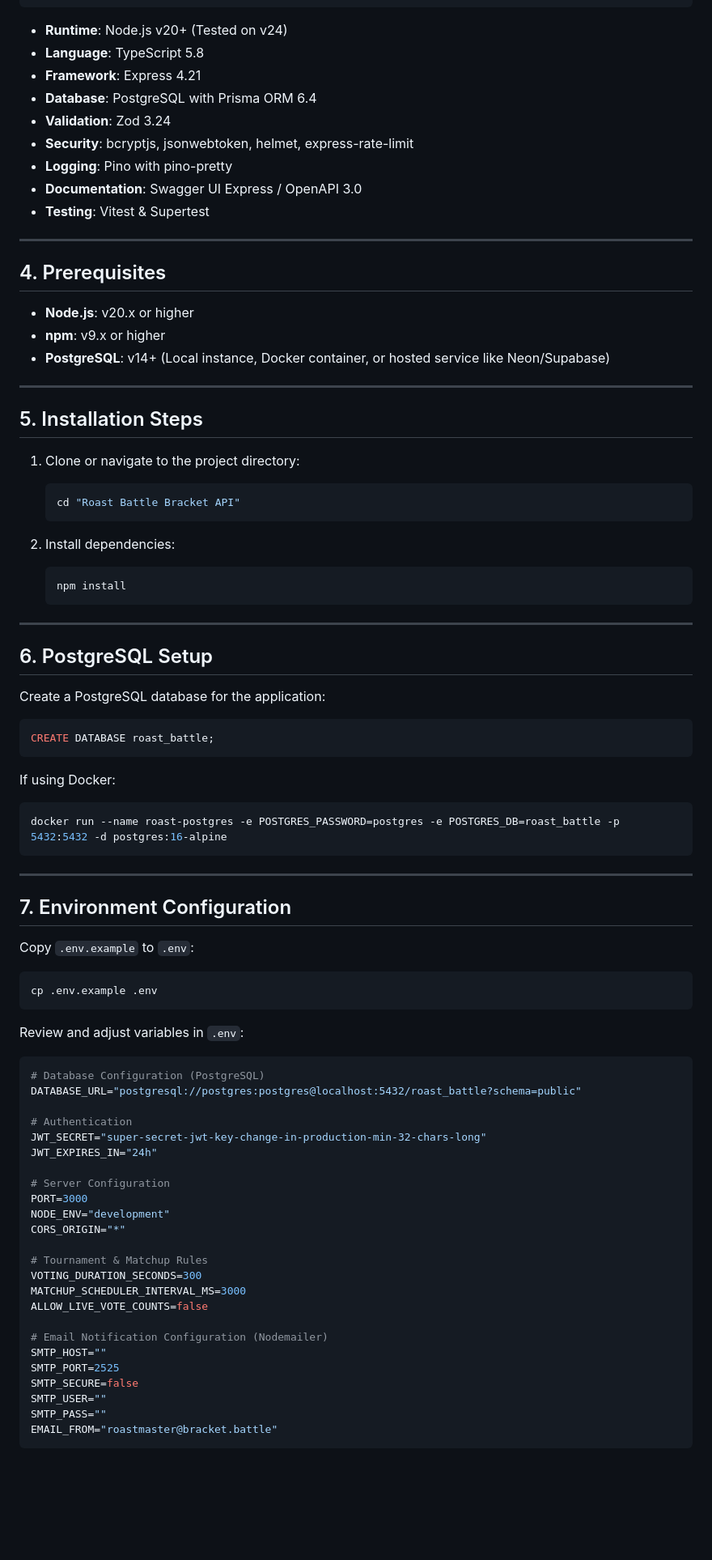
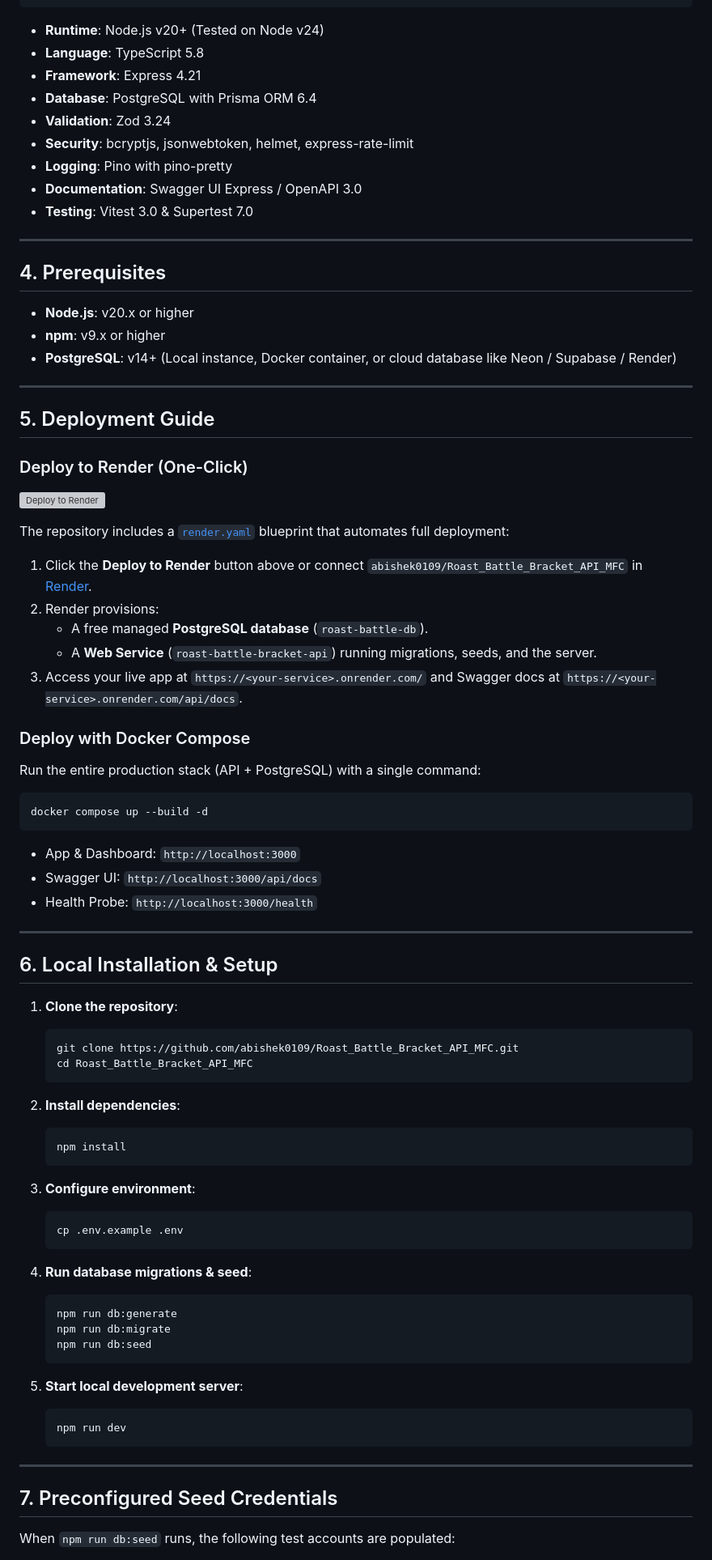
Before and after one commit to abishek0109/Roast_Battle_Bracket_API_MFC, a Markdown page: README.md, the part around one of its changes. Shown at 81% size. Rendered like a GitHub page; blank space fills up the shorter version; grey boxes are pictures that could not be loaded.

Commit message:
docs: enhance README with live web arena overview, test metrics, and one-click Render deployment

````diff
--- a/README.md
+++ b/README.md
@@ -70,7 +85,7 @@ The **Roast Battle Bracket API** orchestrates competitive single-elimination roa
                      └──────────────────────────────────────────────┘
 ```
 
-- **Runtime**: Node.js v20+ (Tested on v24)
+- **Runtime**: Node.js v20+ (Tested on Node v24)
 - **Language**: TypeScript 5.8
 - **Framework**: Express 4.21
 - **Database**: PostgreSQL with Prisma ORM 6.4
@@ -78,7 +93,7 @@ The **Roast Battle Bracket API** orchestrates competitive single-elimination roa
 - **Security**: bcryptjs, jsonwebtoken, helmet, express-rate-limit
 - **Logging**: Pino with pino-pretty
 - **Documentation**: Swagger UI Express / OpenAPI 3.0
-- **Testing**: Vitest & Supertest
+- **Testing**: Vitest 3.0 & Supertest 7.0
 
 ---
 
@@ -86,71 +101,66 @@ The **Roast Battle Bracket API** orchestrates competitive single-elimination roa
 
 - **Node.js**: v20.x or higher
 - **npm**: v9.x or higher
-- **PostgreSQL**: v14+ (Local instance, Docker container, or hosted service like Neon/Supabase)
+- **PostgreSQL**: v14+ (Local instance, Docker container, or cloud database like Neon / Supabase / Render)
 
 ---
 
-## 5. Installation Steps
+## 5. Deployment Guide
 
-1. Clone or navigate to the project directory:
+### Deploy to Render (One-Click)
+[![Deploy to Render](https://render.com/images/deploy-to-render-button.svg)](https://render.com/deploy?repo=https://github.com/abishek0109/Roast_Battle_Bracket_API_MFC)
+
+The repository includes a [`render.yaml`](./render.yaml) blueprint that automates full deployment:
+1. Click the **Deploy to Render** button above or connect `abishek0109/Roast_Battle_Bracket_API_MFC` in [Render](https://render.com).
+2. Render provisions:
+   - A free managed **PostgreSQL database** (`roast-battle-db`).
+   - A **Web Service** (`roast-battle-bracket-api`) running migrations, seeds, and the server.
+3. Access your live app at `https://<your-service>.onrender.com/` and Swagger docs at `https://<your-service>.onrender.com/api/docs`.
+
+### Deploy with Docker Compose
+Run the entire production stack (API + PostgreSQL) with a single command:
+```bash
+docker compose up --build -d
+```
+- App & Dashboard: `http://localhost:3000`
+- Swagger UI: `http://localhost:3000/api/docs`
+- Health Probe: `http://localhost:3000/health`
+
+---
+
+## 6. Local Installation & Setup
+
+1. **Clone the repository**:
    ```bash
-   cd "Roast Battle Bracket API"
+   git clone https://github.com/abishek0109/Roast_Battle_Bracket_API_MFC.git
+   cd Roast_Battle_Bracket_API_MFC
    ```
 
-2. Install dependencies:
+2. **Install dependencies**:
    ```bash
    npm install
    ```
 
----
+3. **Configure environment**:
+   ```bash
+   cp .env.example .env
+   ```
 
-## 6. PostgreSQL Setup
+4. **Run database migrations & seed**:
+   ```bash
+   npm run db:generate
+   npm run db:migrate
+   npm run db:seed
+   ```
 
-Create a PostgreSQL database for the application:
-
-```sql
-CREATE DATABASE roast_battle;
-```
-
-If using Docker:
-```bash
-docker run --name roast-postgres -e POSTGRES_PASSWORD=postgres -e POSTGRES_DB=roast_battle -p 5432:5432 -d postgres:16-alpine
-```
+5. **Start local development server**:
+   ```bash
+   npm run dev
+   ```
 
 ---
 
-## 7. Environment Configuration
+## 7. Preconfigured Seed Credentials
 
-Copy `.env.example` to `.env`:
-```bash
-cp .env.example .env
-```
+When `npm run db:seed` runs, the following test accounts are populated:
 
-Review and adjust variables in `.env`:
-```env
-# Database Configuration (PostgreSQL)
-DATABASE_URL="postgresql://postgres:postgres@localhost:5432/roast_battle?schema=public"
-
-# Authentication
-JWT_SECRET="super-secret-jwt-key-change-in-production-min-32-chars-long"
-JWT_EXPIRES_IN="24h"
-
-# Server Configuration
-PORT=3000
-NODE_ENV="development"
-CORS_ORIGIN="*"
-
-# Tournament & Matchup Rules
-VOTING_DURATION_SECONDS=300
-MATCHUP_SCHEDULER_INTERVAL_MS=3000
-ALLOW_LIVE_VOTE_COUNTS=false
-
-# Email Notification Configuration (Nodemailer)
-SMTP_HOST=""
-SMTP_PORT=2525
-SMTP_SECURE=false
-SMTP_USER=""
-SMTP_PASS=""
-EMAIL_FROM="roastmaster@bracket.battle"
-```
-
````
Also changed, not shown: other parts of README.md (+123 -306 lines).
